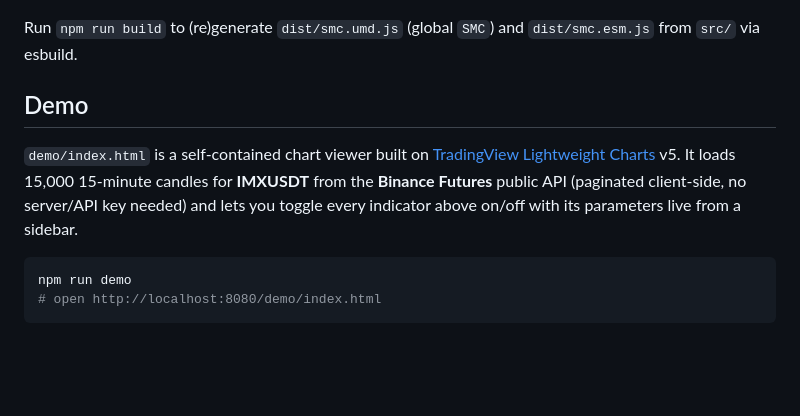
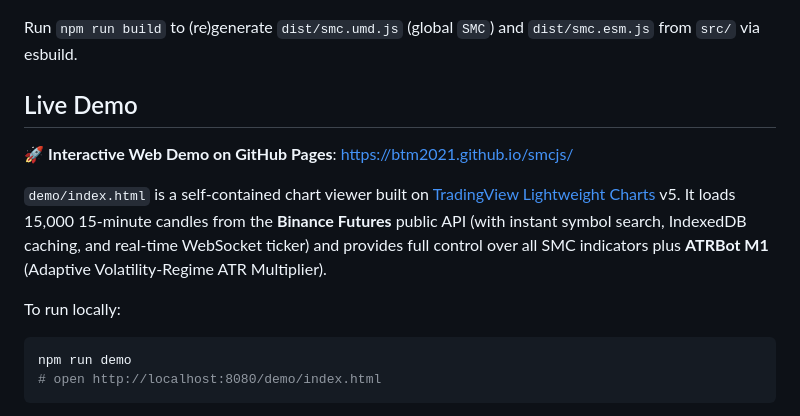
Before and after one commit to btm2021/smcjs, a Markdown page: README.md, the part around the change. Drawn GitHub-style; blank space fills up the shorter version.

Commit message:
docs: add GitHub Pages live demo link to README

````diff
--- a/README.md
+++ b/README.md
@@ -58,14 +58,17 @@ const structure = bosChoch(candles, swingHL);
 Run `npm run build` to (re)generate `dist/smc.umd.js` (global `SMC`) and
 `dist/smc.esm.js` from `src/` via esbuild.
 
-## Demo
+## Live Demo
+
+🚀 **Interactive Web Demo on GitHub Pages**: [https://btm2021.github.io/smcjs/](https://btm2021.github.io/smcjs/)
 
 `demo/index.html` is a self-contained chart viewer built on
 [TradingView Lightweight Charts](https://github.com/tradingview/lightweight-charts)
-v5. It loads 15,000 15-minute candles for **IMXUSDT** from the **Binance
-Futures** public API (paginated client-side, no server/API key needed) and
-lets you toggle every indicator above on/off with its parameters live from a
-sidebar.
+v5. It loads 15,000 15-minute candles from the **Binance Futures** public API
+(with instant symbol search, IndexedDB caching, and real-time WebSocket ticker)
+and provides full control over all SMC indicators plus **ATRBot M1** (Adaptive Volatility-Regime ATR Multiplier).
+
+To run locally:
 
 ```bash
 npm run demo
````
